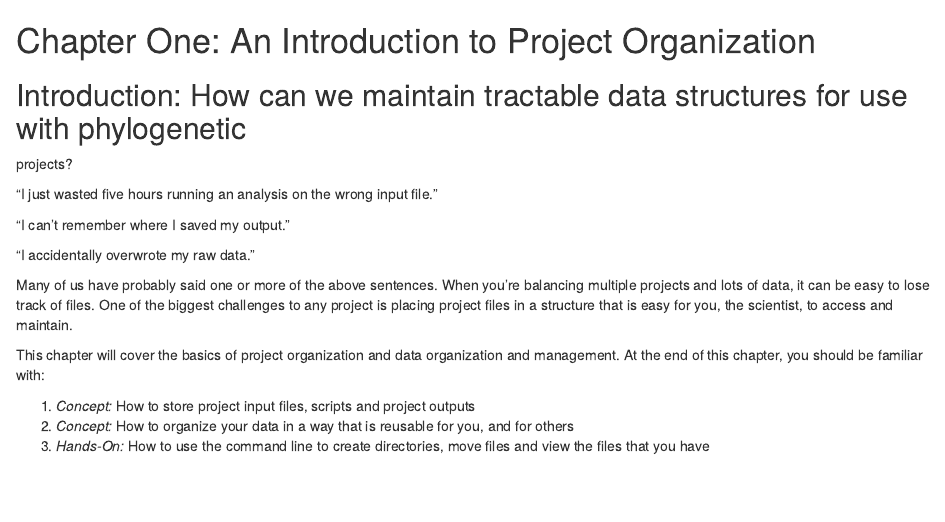
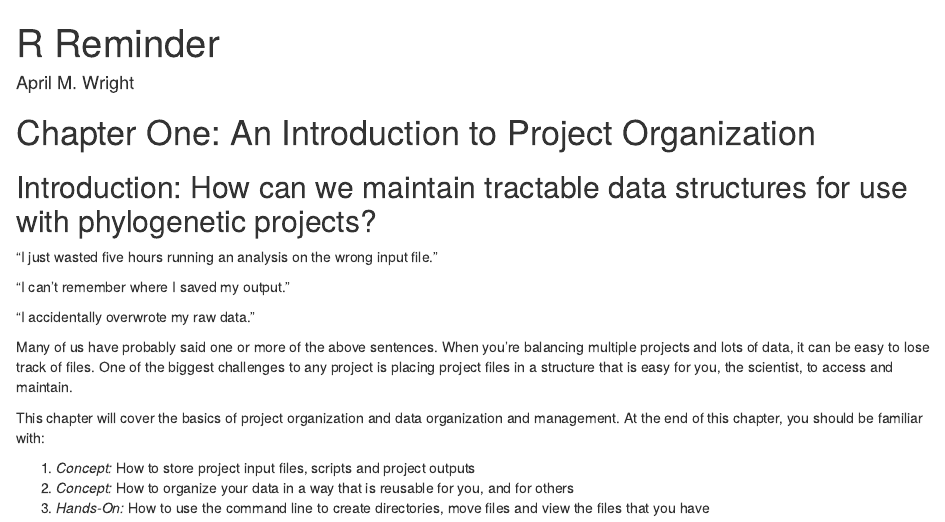
Before and after one commit to wrightaprilm/SystematicsClass, an R Markdown document (vignettes/00_Basics_of_R/index.Rmd): the page in a window 1100 px wide, from its top. Rendered offline with R 4.5, knitr and Pandoc, with nearby package versions.

Commit message:
fix headers

```diff
--- a/vignettes/00_Basics_of_R/index.Rmd
+++ b/vignettes/00_Basics_of_R/index.Rmd
@@ -1,7 +1,13 @@
+---
+title: "R Reminder"
+output: html_document
+author: April M. Wright
+
+---
+
 # Chapter One: An Introduction to Project Organization
 
-## Introduction: How can we maintain tractable data structures for use with phylogenetic
-projects?
+## Introduction: How can we maintain tractable data structures for use with phylogenetic projects?
 
   "I just wasted five hours running an analysis on the wrong input file."
 
```
Also changed, not shown: 1 other file.
